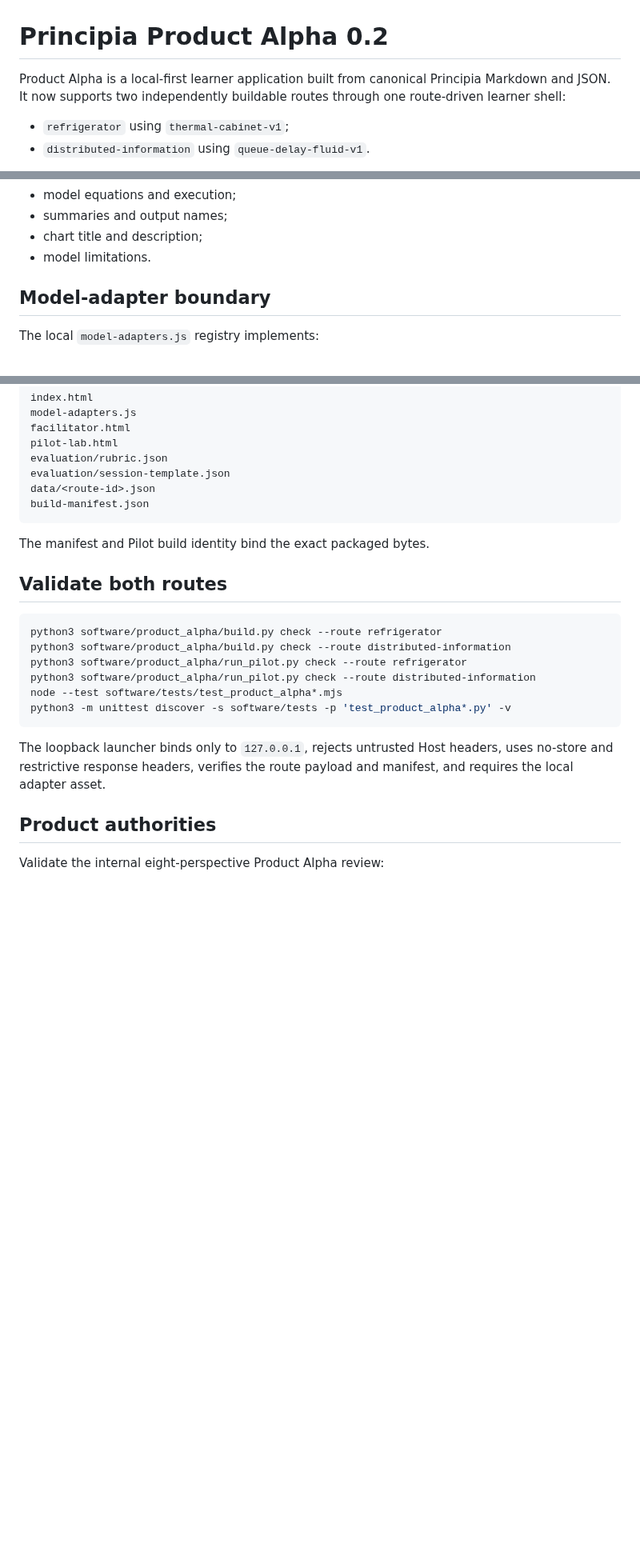
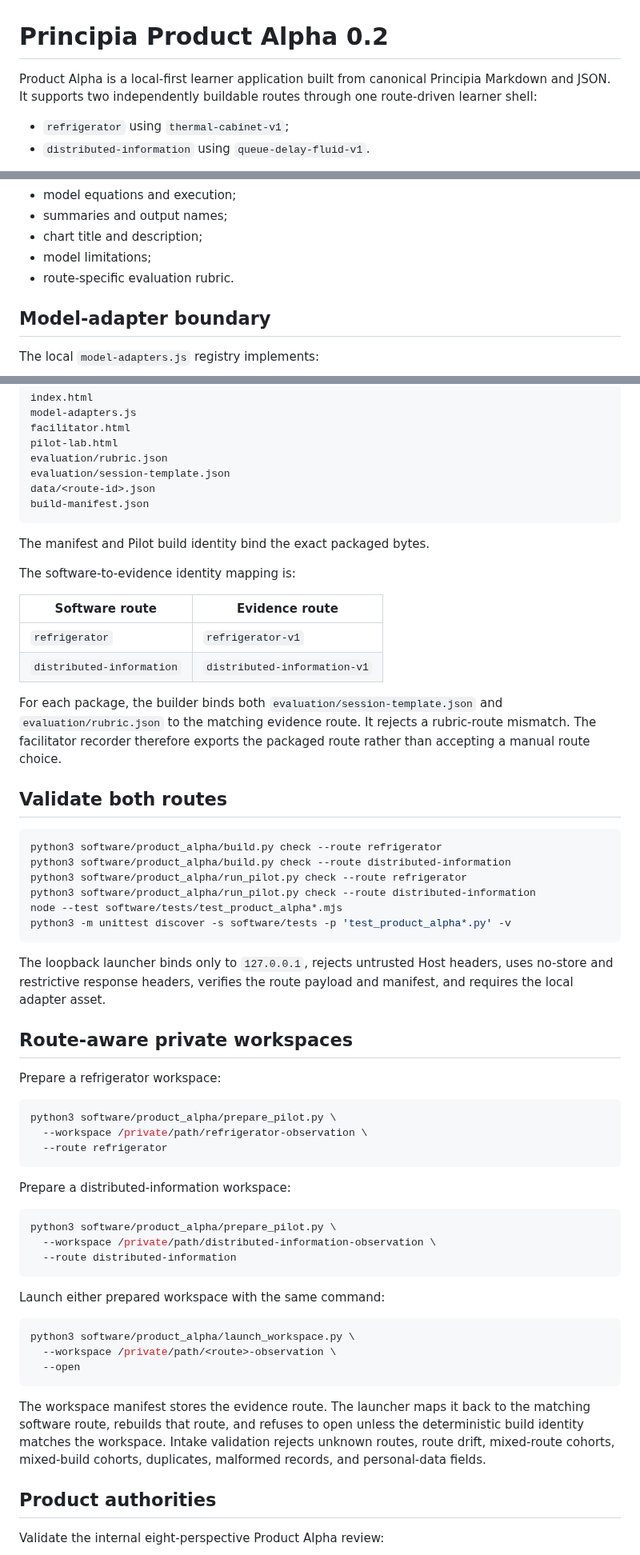
Before and after one commit to Rhodan-lab/principle-to-system, a Markdown page: software/product_alpha/README.md, 3 parts joined by grey strips. Shown at 80% size. GitHub-like rendering; blank space fills up the shorter version.

Commit message:
Document route-aware evidence and rubrics

````diff
--- a/software/product_alpha/README.md
+++ b/software/product_alpha/README.md
@@ -1,6 +1,6 @@
 # Principia Product Alpha 0.2
 
-Product Alpha is a local-first learner application built from canonical Principia Markdown and JSON. It now supports two independently buildable routes through one route-driven learner shell:
+Product Alpha is a local-first learner application built from canonical Principia Markdown and JSON. It supports two independently buildable routes through one route-driven learner shell:
 
 - `refrigerator` using `thermal-cabinet-v1`;
 - `distributed-information` using `queue-delay-fluid-v1`.
@@ -34,7 +34,8 @@ Route configuration or a model adapter owns:
 - model equations and execution;
 - summaries and output names;
 - chart title and description;
-- model limitations.
+- model limitations;
+- route-specific evaluation rubric.
 
 ## Model-adapter boundary
 
@@ -110,6 +111,15 @@ build-manifest.json
 
 The manifest and Pilot build identity bind the exact packaged bytes.
 
+The software-to-evidence identity mapping is:
+
+| Software route | Evidence route |
+|---|---|
+| `refrigerator` | `refrigerator-v1` |
+| `distributed-information` | `distributed-information-v1` |
+
+For each package, the builder binds both `evaluation/session-template.json` and `evaluation/rubric.json` to the matching evidence route. It rejects a rubric-route mismatch. The facilitator recorder therefore exports the packaged route rather than accepting a manual route choice.
+
 ## Validate both routes
 
 ```bash
@@ -122,6 +132,34 @@ python3 -m unittest discover -s software/tests -p 'test_product_alpha*.py' -v
 ```
 
 The loopback launcher binds only to `127.0.0.1`, rejects untrusted Host headers, uses no-store and restrictive response headers, verifies the route payload and manifest, and requires the local adapter asset.
+
+## Route-aware private workspaces
+
+Prepare a refrigerator workspace:
+
+```bash
+python3 software/product_alpha/prepare_pilot.py \
+  --workspace /private/path/refrigerator-observation \
+  --route refrigerator
+```
+
+Prepare a distributed-information workspace:
+
+```bash
+python3 software/product_alpha/prepare_pilot.py \
+  --workspace /private/path/distributed-information-observation \
+  --route distributed-information
+```
+
+Launch either prepared workspace with the same command:
+
+```bash
+python3 software/product_alpha/launch_workspace.py \
+  --workspace /private/path/<route>-observation \
+  --open
+```
+
+The workspace manifest stores the evidence route. The launcher maps it back to the matching software route, rebuilds that route, and refuses to open unless the deterministic build identity matches the workspace. Intake validation rejects unknown routes, route drift, mixed-route cohorts, mixed-build cohorts, duplicates, malformed records, and personal-data fields.
 
 ## Product authorities
 
````
Also changed, not shown: other parts of software/product_alpha/README.md (+10 -6 lines).
